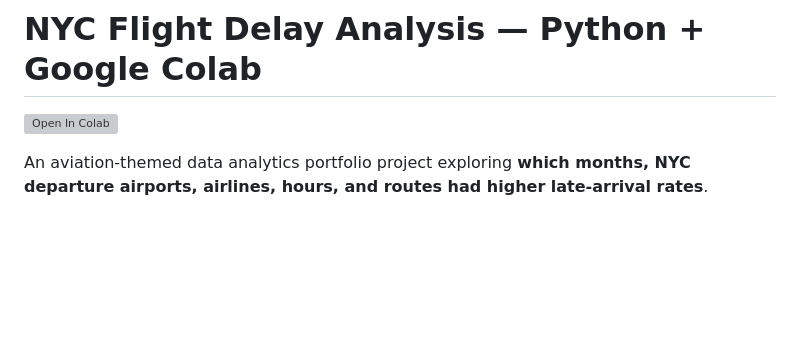
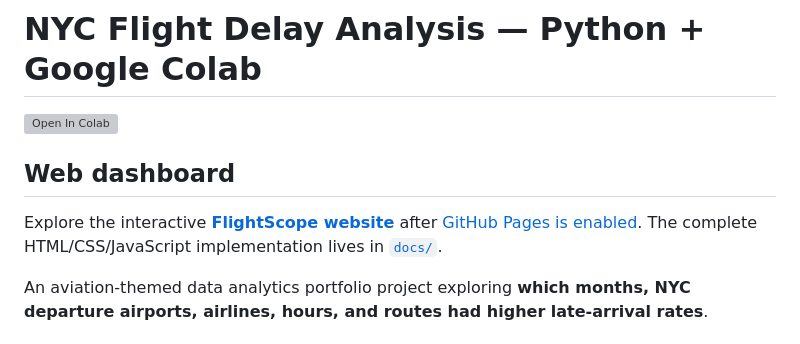
Before and after one commit to WINNER03/GOOGLE-DATA-ANALYSTIC, a Markdown page: projects/nyc-flight-delay-analysis/README.md, the part around the change. Drawn GitHub-style; blank space fills up the shorter version; grey boxes are pictures that could not be loaded.

Commit message:
Link web dashboard and update dataset mirror details

```diff
--- a/projects/nyc-flight-delay-analysis/README.md
+++ b/projects/nyc-flight-delay-analysis/README.md
@@ -1,6 +1,10 @@
 # NYC Flight Delay Analysis — Python + Google Colab
 
 [![Open In Colab](https://colab.research.google.com/assets/colab-badge.svg)](https://colab.research.google.com/github/WINNER03/GOOGLE-DATA-ANALYSTIC/blob/main/projects/nyc-flight-delay-analysis/nyc_flight_delay_analysis.ipynb)
+
+## Web dashboard
+
+Explore the interactive **[FlightScope website](https://winner03.github.io/GOOGLE-DATA-ANALYSTIC/)** after [GitHub Pages is enabled](../../docs/README.md#demo-github-pages). The complete HTML/CSS/JavaScript implementation lives in [`docs/`](../../docs/).
 
 An aviation-themed data analytics portfolio project exploring **which months, NYC departure airports, airlines, hours, and routes had higher late-arrival rates**.
 
```
